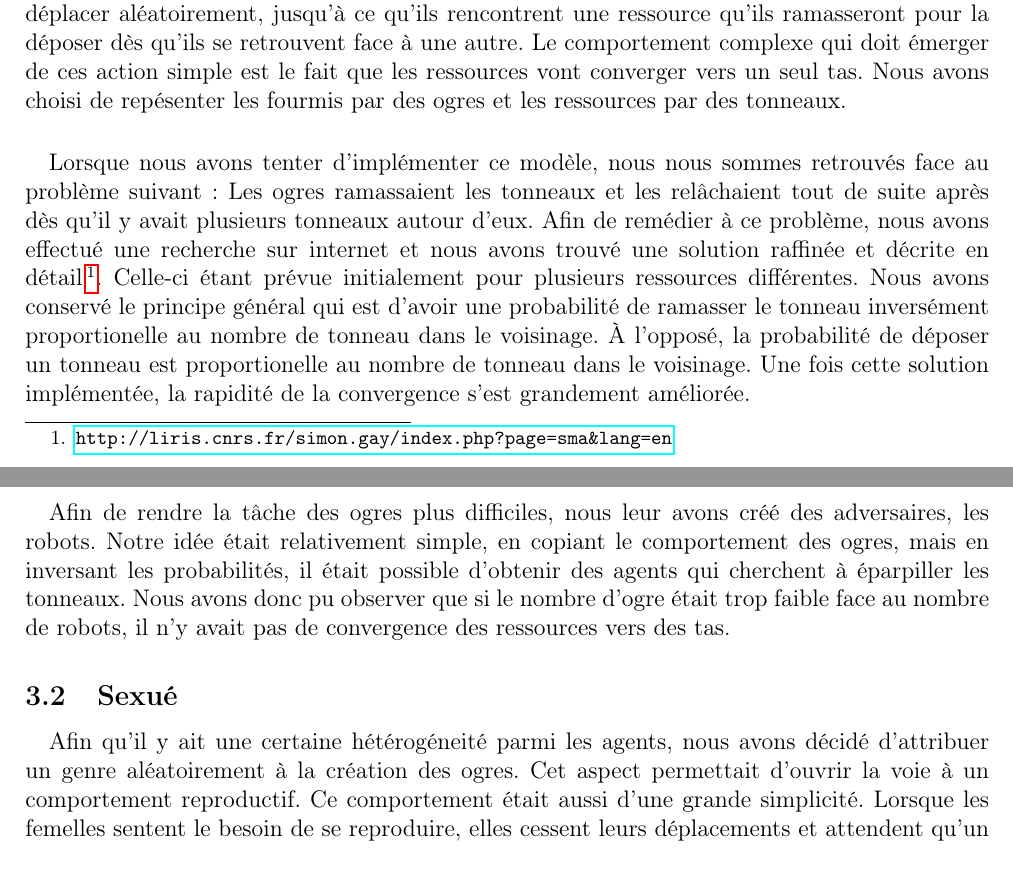
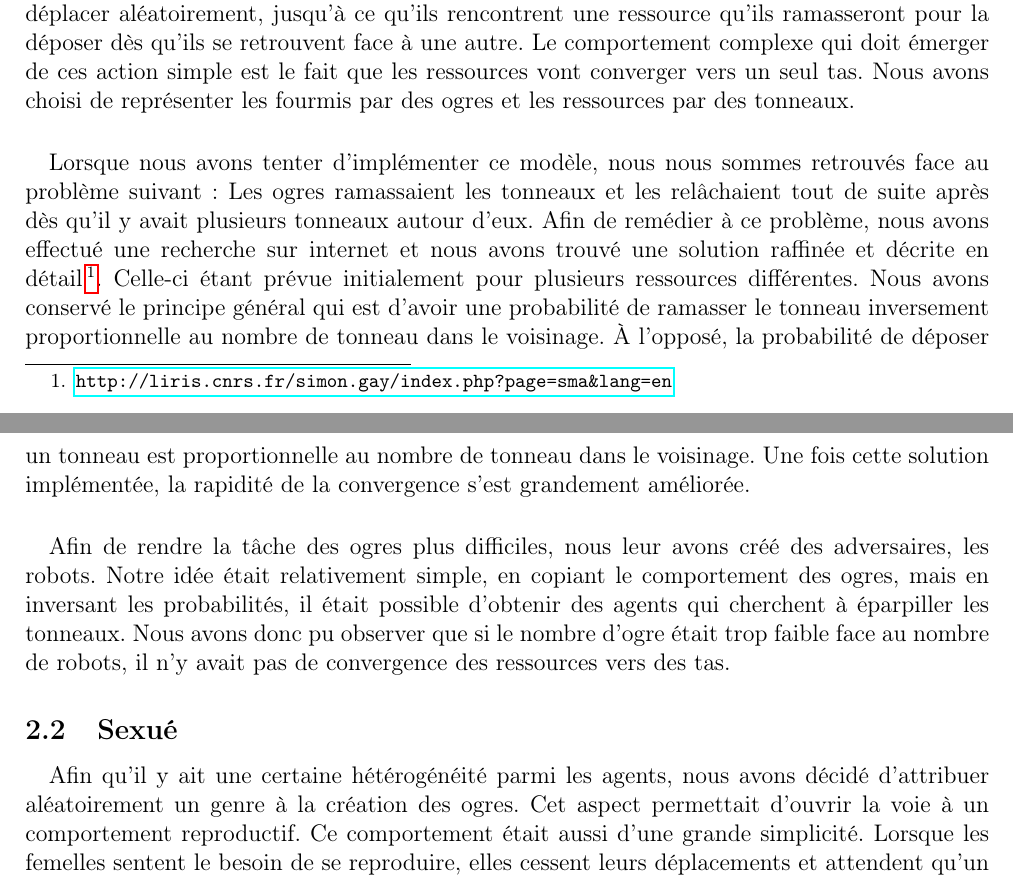
Before and after one commit to medrimonia/MASProject, a LaTeX document (report/report.tex, which reads report/comportements.tex): two parts of pages 2 and 3 of 4, joined at a grey line, cut so that both start at the same text. Compiled offline with pdfLaTeX.

Commit message:
Comportement correction + I&C not counted in toc

```diff
--- a/report/comportements.tex
+++ b/report/comportements.tex
@@ -22,7 +22,7 @@ agents se contentent de se déplacer aléatoirement, jusqu'à ce qu'ils
 rencontrent une ressource qu'ils ramasseront pour la déposer dès qu'ils se
 retrouvent face à une autre. Le comportement complexe qui doit émerger de ces
 action simple est le fait que les ressources vont converger vers un seul tas.
-Nous avons choisi de repésenter les fourmis par des ogres et les ressources par
+Nous avons choisi de représenter les fourmis par des ogres et les ressources par
 des tonneaux.
 
 % Ramassage/Dépose à l'infini
@@ -35,8 +35,8 @@ internet et nous avons trouvé une solution raffinée et décrite en détail
 \footnote{\url{http://liris.cnrs.fr/simon.gay/index.php?page=sma&lang=en}}.
 Celle-ci étant prévue initialement pour plusieurs ressources différentes. Nous
 avons conservé le principe général qui est d'avoir une probabilité de ramasser
-le tonneau inversément proportionelle au nombre de tonneau dans le voisinage. À
-l'opposé, la probabilité de déposer un tonneau est proportionelle au nombre
+le tonneau inversement proportionnelle au nombre de tonneau dans le voisinage. À
+l'opposé, la probabilité de déposer un tonneau est proportionnelle au nombre
 de tonneau dans le voisinage. Une fois cette solution implémentée, la rapidité
 de la convergence s'est grandement améliorée.
 
@@ -53,8 +53,8 @@ il n'y avait pas de convergence des ressources vers des tas.
 \subsection{Sexué}
 %Genre
 \paragraph{}
-Afin qu'il y ait une certaine hétérogéneité parmi les agents, nous avons décidé
-d'attribuer un genre aléatoirement à la création des ogres. Cet aspect
+Afin qu'il y ait une certaine hétérogénéité parmi les agents, nous avons décidé
+d'attribuer aléatoirement un genre à la création des ogres. Cet aspect
 permettait d'ouvrir la voie à un comportement reproductif. Ce comportement était
 aussi d'une grande simplicité. Lorsque les femelles sentent le besoin de se
 reproduire, elles cessent leurs déplacements et attendent qu'un mâle vienne les
```
Also changed, not shown: report/report.tex (+3 -1 lines), report/comportements.tex (2 more changed lines).
